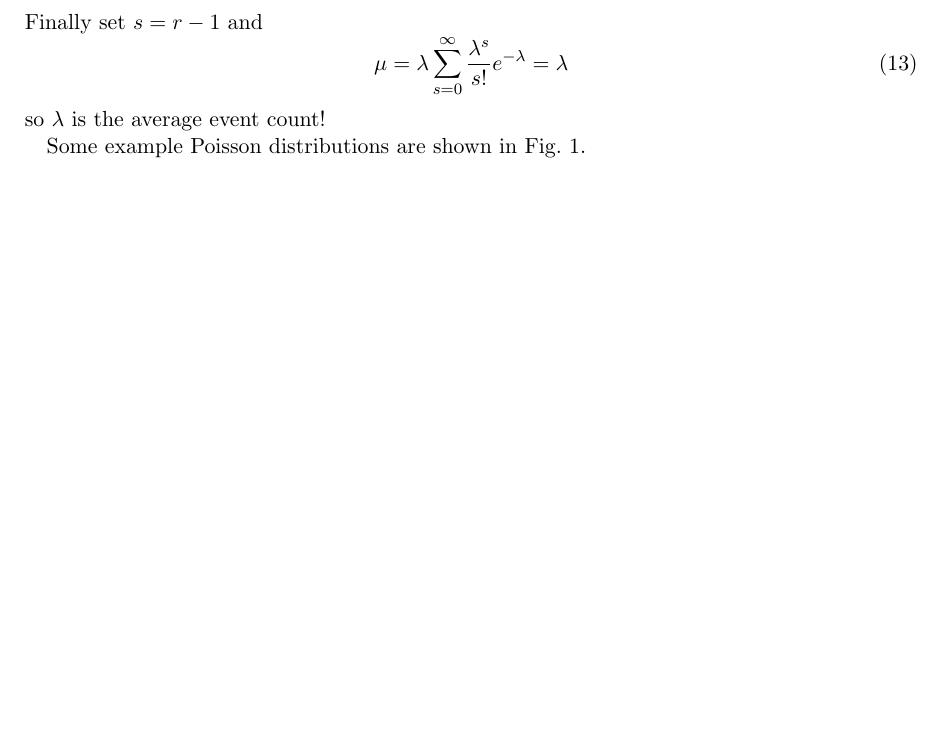
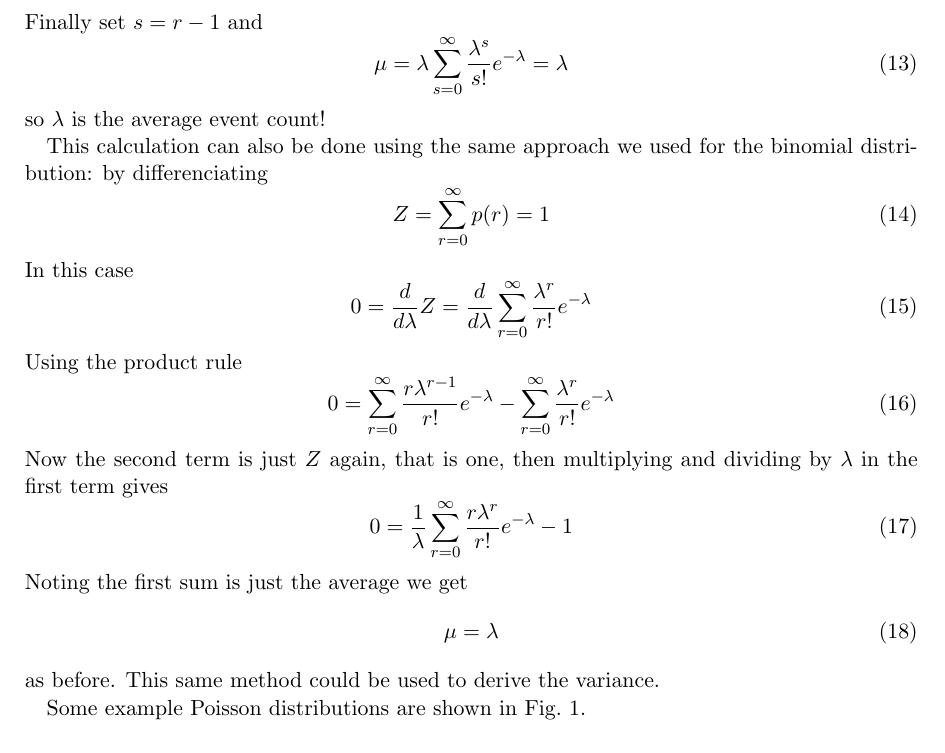
Before and after one commit to coms10011/2019_20, a LaTeX document (06_Poisson_distribution/source/6_Poisson_distribution.tex): part of page 3 of 3 before the commit and part of page 3 of 4 after it, cut so that both start at the same text, the shorter picture padded with empty space. Compiled offline with pdfLaTeX.

Commit message:
added dZ dlambda arguement

```diff
--- a/06_Poisson_distribution/source/6_Poisson_distribution.tex
+++ b/06_Poisson_distribution/source/6_Poisson_distribution.tex
@@ -126,6 +126,28 @@ Finally set $s=r-1$ and
 \mu = \lambda \sum_{s=0}^\infty \frac{\lambda^s}{s!}e^{-\lambda}=\lambda
 \end{equation}
 so $\lambda$ is the average event count!
+
+This calculation can also be done using the same approach we used for the binomial distribution: by differenciating
+\begin{equation}
+  Z=\sum_{r=0}^\infty p(r)=1
+\end{equation}
+In this case
+\begin{equation}
+  0=\frac{d}{d\lambda}Z=\frac{d}{d\lambda}\sum_{r=0}^\infty \frac{\lambda^r}{r!}e^{-\lambda}
+\end{equation}
+Using the product rule
+\begin{equation}
+0= \sum_{r=0}^\infty \frac{r\lambda^{r-1}}{r!}e^{-\lambda}-\sum_{r=0}^\infty \frac{\lambda^r}{r!}e^{-\lambda}
+\end{equation}
+Now the second term is just $Z$ again, that is one, then multiplying and dividing by $\lambda$ in the first term gives
+\begin{equation}
+  0=\frac{1}{\lambda}\sum_{r=0}^\infty \frac{r\lambda^r}{r!}e^{-\lambda}-1
+\end{equation}
+Noting the first sum is just the average we get
+\begin{equation}
+  \mu=\lambda
+\end{equation}
+as before. This same method could be used to derive the variance.
 
 Some example Poisson distributions are shown in Fig.~\ref{fig_dist}.
 
```
Also changed, not shown: 06_Poisson_distribution/6_Poisson_distribution.pdf, 06_Poisson_distribution/source/6_Poisson_distribution.tex (2 more changed lines).
